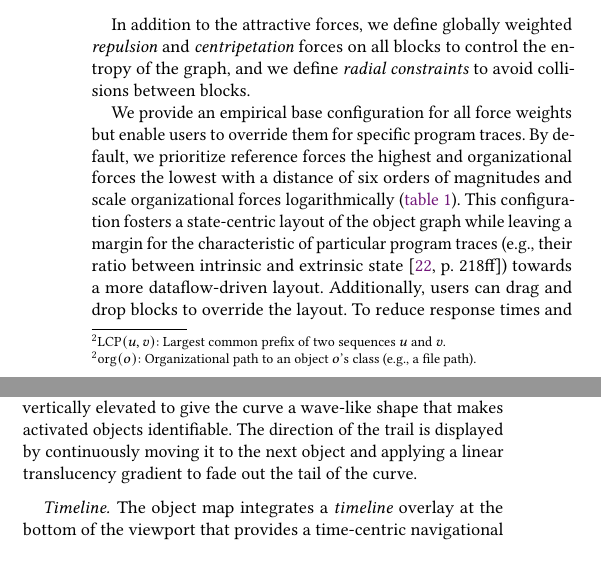
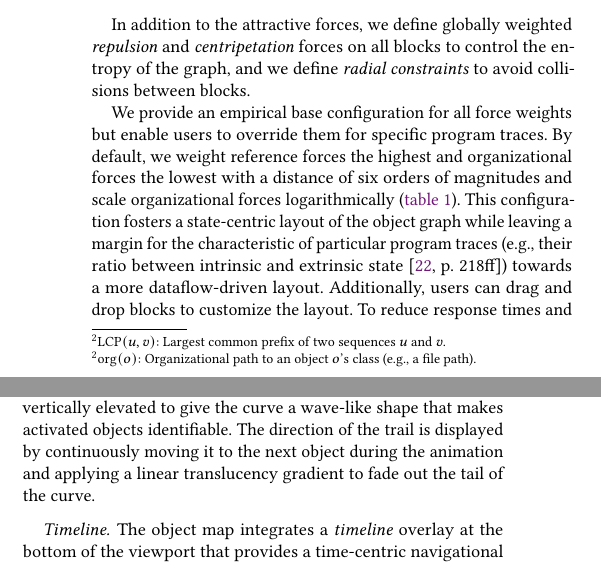
Before and after one commit to LinqLover/trace4d, a LaTeX paper (docs/paper/paper.tex, which reads docs/paper/sections/03_visualization_approach.tex): two parts of the columns of page 4 of 9, joined at a grey line, cut so that both start at the same text. Compiled offline with pdfLaTeX.

Commit message:
minor revisions to visualization approach

```diff
--- a/docs/paper/sections/03_visualization_approach.tex
+++ b/docs/paper/sections/03_visualization_approach.tex
@@ -96,9 +96,9 @@ Between each pair of object blocks $(a, b)$, we apply several \emph{weighted att
 In addition to the attractive forces, we define globally weighted \emph{repulsion} and \emph{centripetation} forces on all blocks to control the entropy of the graph, and we define \emph{radial constraints} to avoid collisions between blocks.
 
 We provide an empirical base configuration for all force weights but enable users to override them for specific program traces.
-By default, we prioritize reference forces the highest and organizational forces the lowest with a distance of six orders of magnitudes and scale organizational forces logarithmically~(\cref{tab:visualization_approach/mapping/object_graph/default_configuration}).
-This configuration fosters a state-centric layout of the object graph while leaving a margin for the characteristic of particular program traces (e.g., their ratio between intrinsic and extrinsic state~\cite[p. 218ff]{gamma1994design}) towards a more dataflow-driven layout. % TODO: does this belong into discussion?
-Additionally, users can drag and drop blocks to override the layout.
+By default, we weight reference forces the highest and organizational forces the lowest with a distance of six orders of magnitudes and scale organizational forces logarithmically~(\cref{tab:visualization_approach/mapping/object_graph/default_configuration}).
+This configuration fosters a state-centric layout of the object graph while leaving a margin for the characteristic of particular program traces (e.g., their ratio between intrinsic and extrinsic state~\cite[p. 218ff]{gamma1994design}) towards a more dataflow-driven layout.
+Additionally, users can drag and drop blocks to customize the layout.
 To reduce response times and maintain an experience of immediacy~\cites[chap. 11]{shneiderman2005designing}{ungar1997debugging}, we render the graph continuously before the force simulation has converged.
 
 \paragraph{Object selection}
@@ -121,5 +121,5 @@ Similarly to the layout configuration~(\lcnameref{sec:visualization_approach/map
 
 The color of each object block displays its recent activity:
 \emph{inactive} blocks are colored in a neutral light gray while \emph{active} blocks whose objects have received a message recently are highlighted in a bright red~(\cref{fig:visualization_approach/mapping/object_behavior}).
-After the control flow passes on to other objects, blocks linearly fade back to the base color within one second, thus applying a single-hue continuous sequential color scheme by Brewer et al.\footnote{Cynthia Brewer and Mark Harrower. 2013 -- 2021. ColorBrewer: Color Advice for Cartography. Pennsylvania State University. URL: \url{https://colorbrewer2.org/}}
+After the control flow passes on to other objects, blocks linearly fade back to the base color within one second, thus applying a single-hue continuous sequential color scheme by Brewer et al.\footnote{Cynthia Brewer and Mark Harrower. 2013 -- 2021. ColorBrewer: Color Advice for Cartography. Pennsylvania State University. \textsc{URL}: \url{https://colorbrewer2.org/}}
 
@@ -127,8 +127,7 @@ Next to the color coding, a \emph{trail} connects the most recent $k = 15$ objec
 The trail curve is based on a centripetal Catmull-Rom spline~\cite{catmull1974class} whose control points are placed on the top of each relevant block and are alternated with intermediate points between blocks.
 Block control points are normally randomized to make multiple activations of the same object distinguishable.
 Intermediate control points are vertically elevated to give the curve a wave-like shape that makes activated objects identifiable.
-The direction of the trail is displayed by continuously moving it to the next object and applying a linear translucency gradient to fade out the tail of the curve.
-% TODO: Somewhere talk about callstack idea? Footnote?
+The direction of the trail is displayed by continuously moving it to the next object during the animation and applying a linear translucency gradient to fade out the tail of the curve.
 
 \paragraph{Timeline}
 \label{sec:visualization_approach/mapping/timeline}
```
Also changed, not shown: docs/paper/sections/03_visualization_approach.tex (4 more changed lines).
